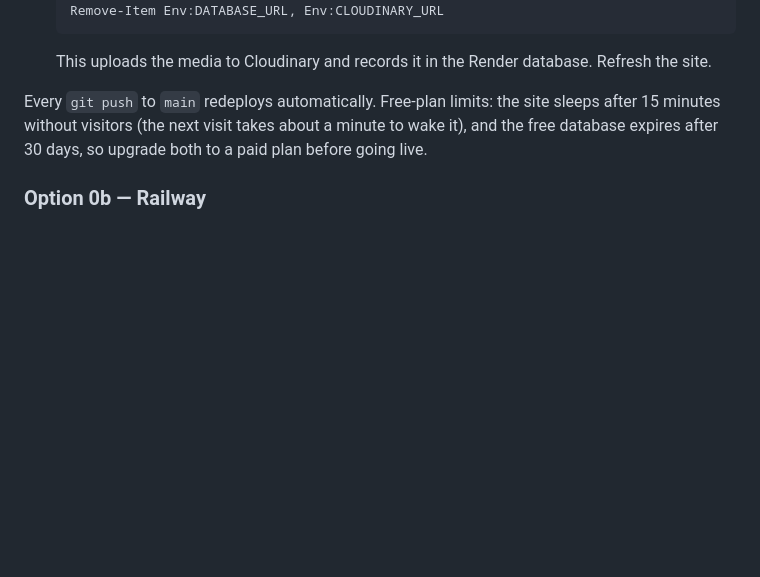
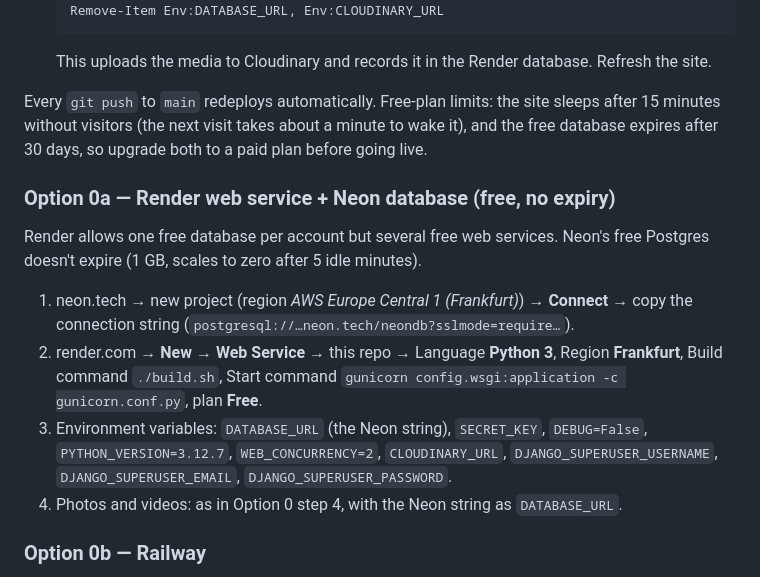
Before and after one commit to VinWonder/PefaGraceWorksCommunityService., a Markdown page: README.md, the part around the change. GitHub-like rendering; blank space fills up the shorter version.

Commit message:
Document deploying to Render with a Neon database
Co-Authored-By: Claude Opus 5.5 <noreply@anthropic.com>

```diff
--- a/README.md
+++ b/README.md
@@ -397,6 +397,20 @@ Every `git push` to `main` redeploys automatically. Free-plan limits: the site s
 visitors (the next visit takes about a minute to wake it), and the free database expires after 30 days, so
 upgrade both to a paid plan before going live.
 
+### Option 0a — Render web service + Neon database (free, no expiry)
+
+Render allows one free database per account but several free web services. Neon's free Postgres
+doesn't expire (1 GB, scales to zero after 5 idle minutes).
+
+1. neon.tech → new project (region *AWS Europe Central 1 (Frankfurt)*) → **Connect** → copy the connection
+   string (`postgresql://…neon.tech/neondb?sslmode=require…`).
+2. render.com → **New → Web Service** → this repo → Language **Python 3**, Region **Frankfurt**,
+   Build command `./build.sh`, Start command `gunicorn config.wsgi:application -c gunicorn.conf.py`, plan **Free**.
+3. Environment variables: `DATABASE_URL` (the Neon string), `SECRET_KEY`, `DEBUG=False`, `PYTHON_VERSION=3.12.7`,
+   `WEB_CONCURRENCY=2`, `CLOUDINARY_URL`, `DJANGO_SUPERUSER_USERNAME`, `DJANGO_SUPERUSER_EMAIL`,
+   `DJANGO_SUPERUSER_PASSWORD`.
+4. Photos and videos: as in Option 0 step 4, with the Neon string as `DATABASE_URL`.
+
 ### Option 0b — Railway
 
 Railway builds the `Dockerfile`; on start, `start.sh` migrates, loads content into a fresh database,
```
